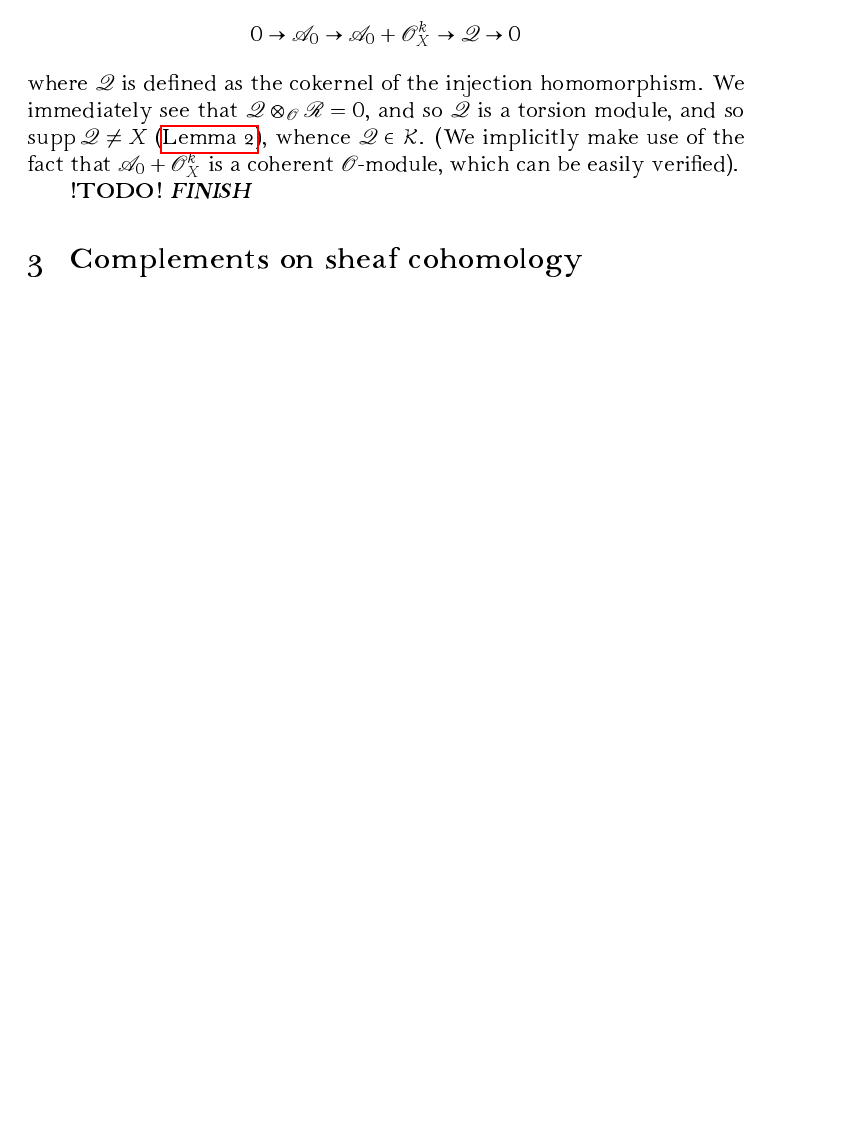
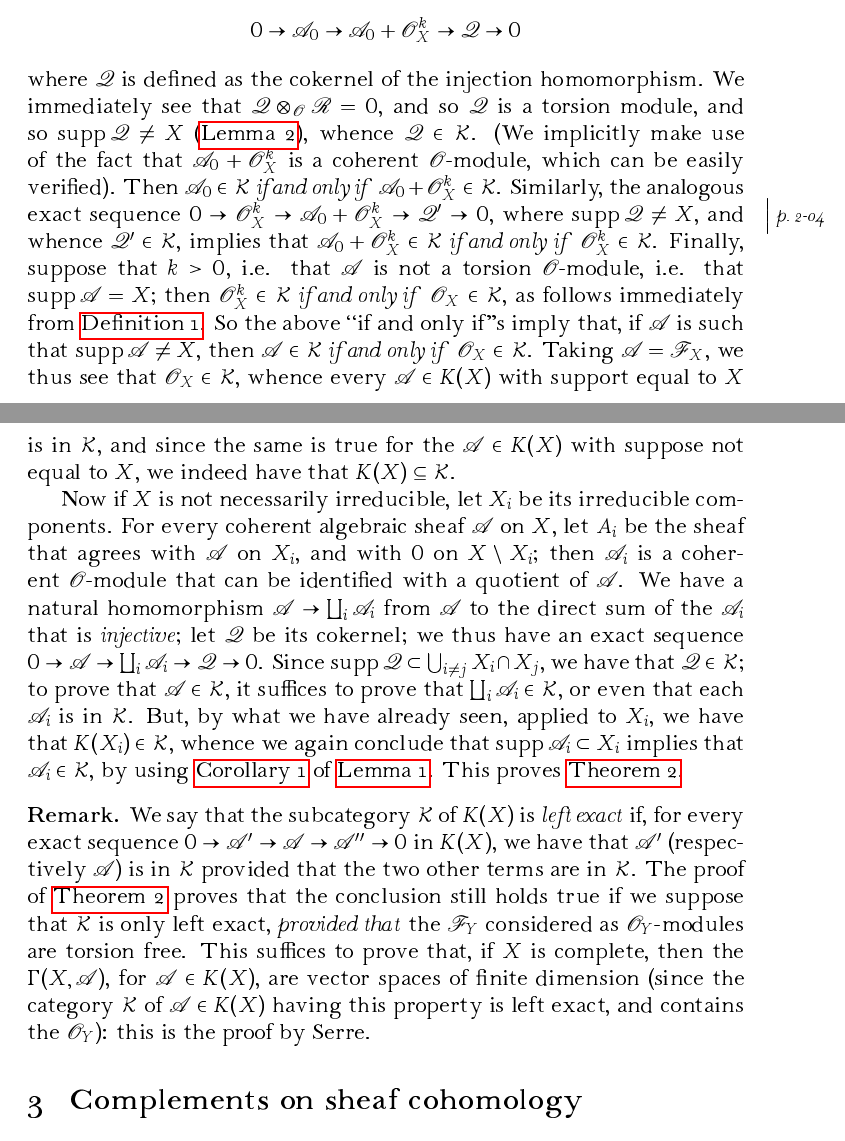
Before and after one commit to thosgood/translations, a LaTeX paper (coherent-algebraic-and-analytic-sheaves/coherent-algebraic-and-analytic-sheaves.tex): part of page 4 of 16 before the commit and two parts of pages 4 and 5 of 17 after it, the two joined at a grey line, cut so that both start at the same text, the shorter picture padded with empty space. Compiled offline with pdfLaTeX.

Commit message:
finished CAAS

```diff
--- a/coherent-algebraic-and-analytic-sheaves/coherent-algebraic-and-analytic-sheaves.tex
+++ b/coherent-algebraic-and-analytic-sheaves/coherent-algebraic-and-analytic-sheaves.tex
@@ -72,7 +72,6 @@
 \newcommand{\RR}{\mathrm{R}}
 \newcommand{\supp}{\operatorname{supp}}
 \newcommand{\Ext}{\operatorname{Ext}}
-\newcommand{\bigsqcap}{\rotatebox[origin=c]{180}{$\bigsqcup$}\,}
 
 \renewcommand{\geq}{\geqslant}
 \renewcommand{\leq}{\leqslant}
@@ -223,8 +223,31 @@ Consider the exact sequence
 where $\sh{Q}$ is defined as the cokernel of the injection homomorphism.
 We immediately see that $\sh{Q}\otimes_{\sh{O}}\sh{R}=0$, and so $\sh{Q}$ is a torsion module, and so $\supp\sh{Q}\neq X$ (\cref{lemma2}), whence $\sh{Q}\in\cat{K}$.
 (We implicitly make use of the fact that $\sh{A}_0+\sh{O}_X^k$ is a coherent $\sh{O}$-module, which can be easily verified).
+Then $\sh{A}_0\in\cat{K}$ \emph{if and only if} $\sh{A}_0+\sh{O}_X^k\in\cat{K}$.
+Similarly, the analogous exact sequence
+\oldpage{2-04}
+$0\to\sh{O}_X^k\to\sh{A}_0+\sh{O}_X^k\to\sh{Q}'\to0$, where $\supp\sh{Q}\neq X$, and whence $\sh{Q}'\in\cat{K}$, implies that $\sh{A}_0+\sh{O}_X^k\in\cat{K}$ \emph{if and only if} $\sh{O}_X^k\in\cat{K}$.
+Finally, suppose that $k>0$, i.e. that $\sh{A}$ is not a torsion $\sh{O}$-module, i.e. that $\supp\sh{A}=X$;
+then $\sh{O}_X^k\in\cat{K}$ \emph{if and only if} $\sh{O}_X\in\cat{K}$, as follows immediately from \cref{definition1}.
+So the above ``if and only if''s imply that, if $\sh{A}$ is such that $\supp\sh{A}\neq X$, then $\sh{A}\in\cat{K}$ \emph{if and only if} $\sh{O}_X\in\cat{K}$.
+Taking $\sh{A}=\sh{F}_X$, we thus see that $\sh{O}_X\in\cat{K}$, whence every $\sh{A}\in K(X)$ with support equal to $X$ is in $\cat{K}$, and since the same is true for the $\sh{A}\in K(X)$ with suppose not equal to $X$, we indeed have that $K(X)\subseteq\cat{K}$.
 
-\todo\emph{\textbf{FINISH}}
+Now if $X$ is not necessarily irreducible, let $X_i$ be its irreducible components.
+For every coherent algebraic sheaf $\sh{A}$ on $X$, let $A_i$ be the sheaf that agrees with $\sh{A}$ on $X_i$, and with $0$ on $X\setminus X_i$;
+then $\sh{A}_i$ is a coherent $\sh{O}$-module that can be identified with a quotient of $\sh{A}$.
+We have a natural homomorphism $\sh{A}\to\coprod_i\sh{A}_i$ from $\sh{A}$ to the direct sum of the $\sh{A}_i$ that is \emph{injective};
+let $\sh{Q}$ be its cokernel;
+we thus have an exact sequence $0\to\sh{A}\to\coprod_i\sh{A}_i\to\sh{Q}\to0$.
+Since $\supp\sh{Q}\subset\bigcup_{i\neq j}X_i\cap X_j$, we have that $\sh{Q}\in\cat{K}$;
+to prove that $\sh{A}\in\cat{K}$, it suffices to prove that $\coprod_i\sh{A}_i\in\cat{K}$, or even that each $\sh{A}_i$ is in $\cat{K}$.
+But, by what we have already seen, applied to $X_i$, we have that $K(X_i)\in\cat{K}$, whence we again conclude that $\supp\sh{A}_i\subset X_i$ implies that $\sh{A}_i\in\cat{K}$, by using \cref{corollary-1} of \cref{lemma1}.
+This proves \cref{theorem2}.
+
+\begin{remark}
+  We say that the subcategory $\cat{K}$ of $K(X)$ is \emph{left exact} if, for every exact sequence $0\to\sh{A}'\to\sh{A}\to\sh{A}''\to0$ in $K(X)$, we have that $\sh{A}'$ (respectively $\sh{A}$) is in $\cat{K}$ provided that the two other terms are in $\cat{K}$.
+  The proof of \cref{theorem2} proves that the conclusion still holds true if we suppose that $\cat{K}$ is only left exact, \emph{provided that} the $\sh{F}_Y$ considered as $\sh{O}_Y$-modules are torsion free.
+  This suffices to prove that, if $X$ is complete, then the $\Gamma(X,\sh{A})$, for $\sh{A}\in K(X)$, are vector spaces of finite dimension (since the category $\cat{K}$ of $\sh{A}\in K(X)$ having this property is left exact, and contains the $\sh{O}_Y$): this is the proof by Serre.
+\end{remark}
 
 
 \section{Complements on sheaf cohomology}
```
Also changed, not shown: README.md, coherent-algebraic-and-analytic-sheaves/coherent-algebraic-and-analytic-sheaves.tex (15 more changed lines).
